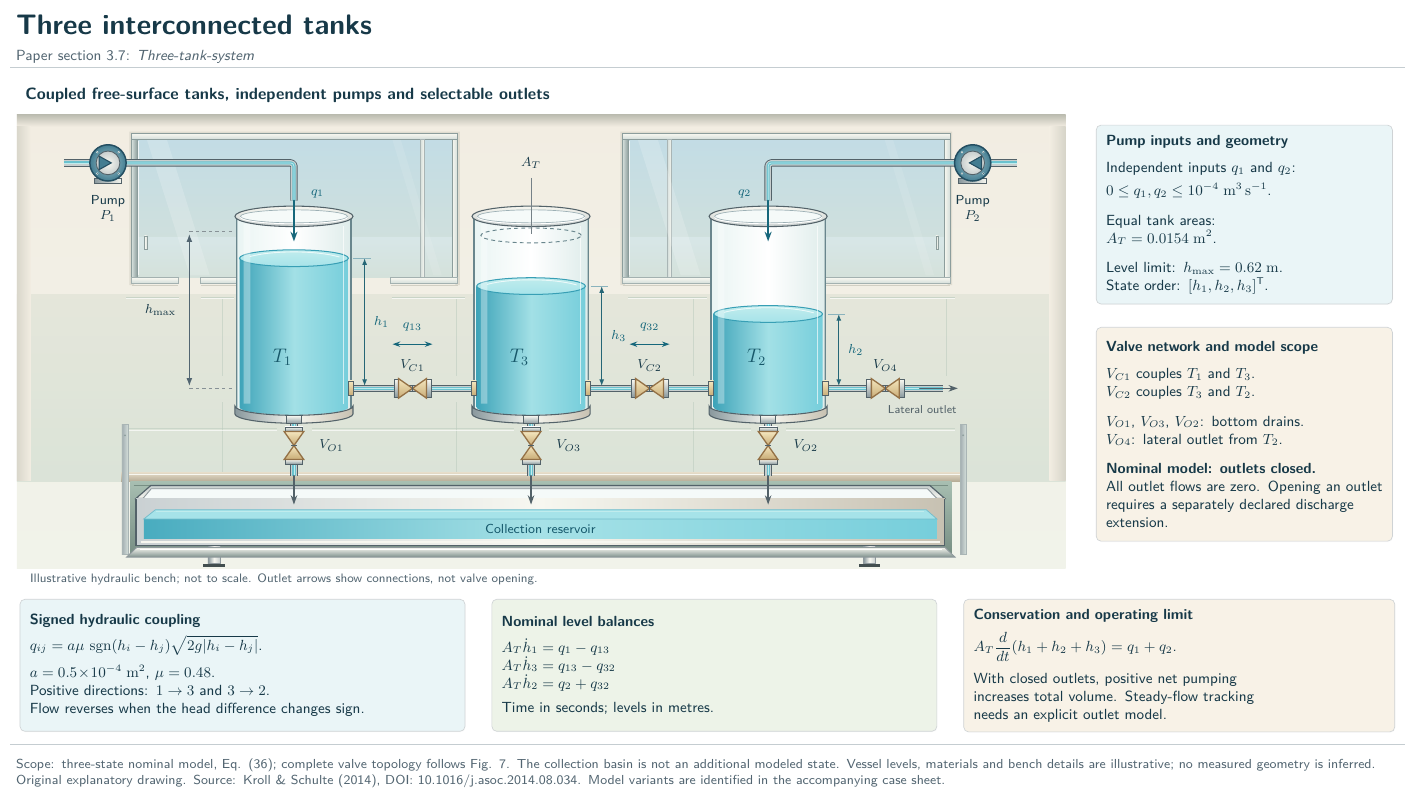
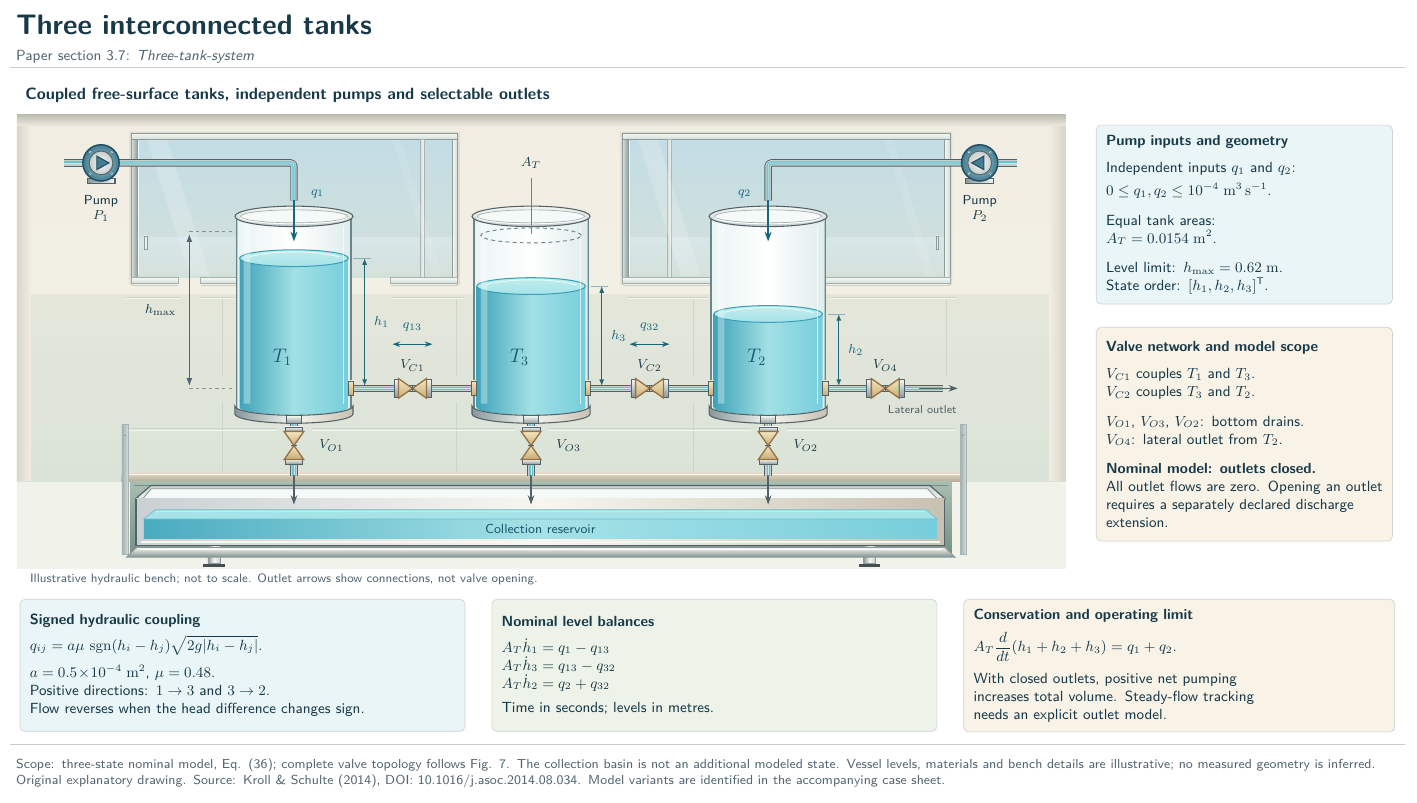
Before and after one commit to fobos123deimos/Undergraduate-Course-Intelligent-Systems-for-Process-Control-and-Automation, a LaTeX figure (benchmarks/tikz/07-three-tanks.tex): the whole page. Compiled offline with pdfLaTeX.

Commit message:
Shift complete three-tank pump assemblies outward and recenter internal arrows

```diff
--- a/benchmarks/tikz/07-three-tanks.tex
+++ b/benchmarks/tikz/07-three-tanks.tex
@@ -141,7 +141,7 @@
   \shade[draw=steelEdge,line width=.55pt,inner color=steelHi,outer color=steelMid]
    (0,0) circle (.255);
   \path[draw=pumpDeep,fill=pumpBlue,line width=.65pt]
-   (-.19,-.145)--(.07,0)--(-.19,.145)--cycle;
+   (-.09,-.145)--(.17,0)--(-.09,.145)--cycle;
   \foreach \a in {45,135,225,315}{
    \fill[steelHi] (\a:.325) circle (.025);
    \fill[pumpDeep] (\a:.325) circle (.010);
@@ -292,12 +292,12 @@
 % Pump pipes feed outer tanks only; arrowheads stay inside the open mouths.
 % Pump housings and labels sit wholly outside the window frames at .61/18.21.
 % All pipe ends share the .39 cm housing radius; outer feed stubs are equal.
-\waterpipe{(-.85,-3.30)--(-.29,-3.30)}
-\waterpipe{(.49,-3.30)--(4.10,-3.30)--(4.10,-4.11)}
-\waterpipe{(19.65,-3.30)--(19.09,-3.30)}
-\waterpipe{(18.31,-3.30)--(14.30,-3.30)--(14.30,-4.11)}
-\feedpump{.10}{1}{1}
-\feedpump{18.70}{-1}{2}
+\waterpipe{(-.85,-3.30)--(-.44,-3.30)}
+\waterpipe{(.34,-3.30)--(4.10,-3.30)--(4.10,-4.11)}
+\waterpipe{(19.65,-3.30)--(19.24,-3.30)}
+\waterpipe{(18.46,-3.30)--(14.30,-3.30)--(14.30,-4.11)}
+\feedpump{-.05}{1}{1}
+\feedpump{18.85}{-1}{2}
 \draw[liquidarrow] (4.10,-4.11)--(4.10,-4.99);
 \draw[liquidarrow] (14.30,-4.11)--(14.30,-4.99);
 \node[tag,anchor=west,text=waterInk] at (4.46,-3.96) {$q_1$};
```
